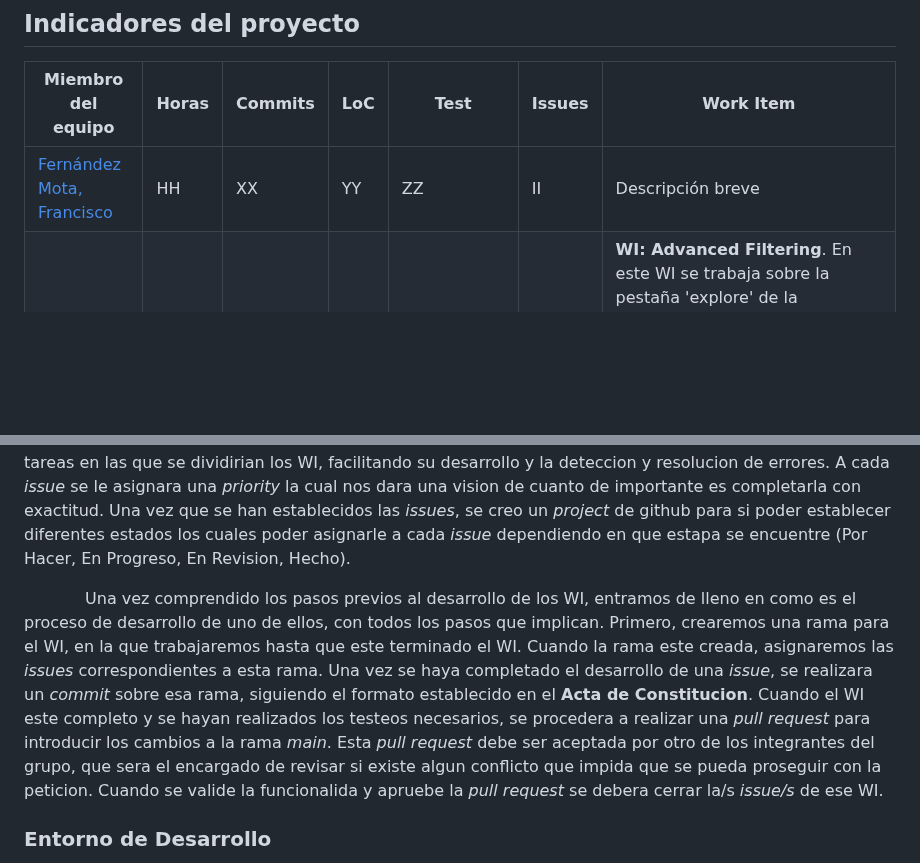
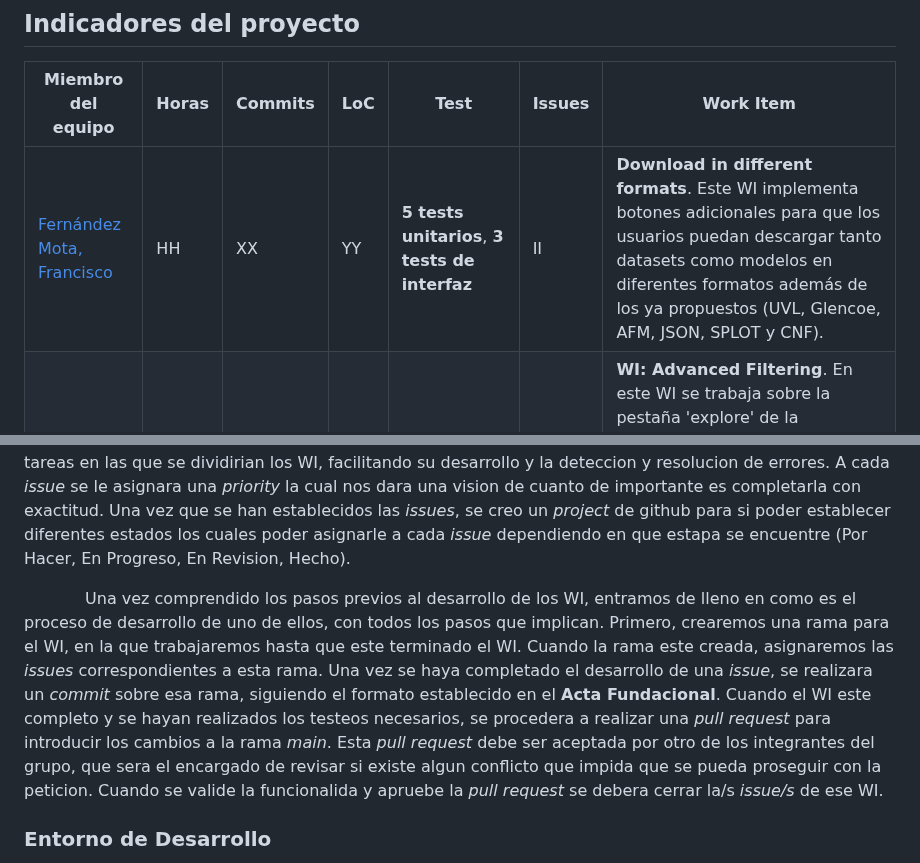
Before and after one commit to berenjena-hub/berenjena-hub, a Markdown page: docs/Documento del Proyecto.md, 2 parts joined by grey strips. Rendered like a GitHub page; blank space fills up the shorter version.

Commit message:
feat(Docs): Documento del Proyecto ampliado. #104

```diff
--- a/docs/Documento del Proyecto.md
+++ b/docs/Documento del Proyecto.md
@@ -19,7 +19,7 @@
 
 | Miembro del equipo               | Horas | Commits | LoC | Test | Issues | Work Item         |
 |----------------------------------|-------|---------|-----|------|--------|-------------------|
-| [Fernández Mota, Francisco](#)   | HH    | XX      | YY  | ZZ   | II     | Descripción breve |
+| [Fernández Mota, Francisco](#)   | HH    | XX      | YY  | **5 tests unitarios**, **3 tests de interfaz**   | II     | **Download in different formats**. Este WI implementa botones adicionales para que los usuarios puedan descargar tanto datasets como modelos en diferentes formatos además de los ya propuestos (UVL, Glencoe, AFM, JSON, SPLOT y CNF). |
 | [García Abadía, Enrique](#)     | HH    | XX      | YY  | **4 tests** (1 de ellos pair-wise)   | II     | **WI: Advanced Filtering**. En este WI se trabaja sobre la pestaña 'explore' de la aplicacion, donde se han eliminado los filtros que habia y se han añadido filtros para las siguientes propiedades de los dataset: publicaction type, author, files number, total size, title y tag. |
 | [Giraldo Santiago, Luis](#)      | HH    | XX      | YY  | ZZ   | II     | Descripción breve |
 | [Sheng Chen](#)                  | HH    | XX      | YY  | **6 tests Selenium**, **6 tests unitarios**   | II     | **WI: Dashboard**. Este WI implementa un tablero que muestra un resumen de las estadísticas clave del sistema: datasets sincronizados/no sincronizados, descargas, vistas y conteo dinámico de equipos. |
@@ -60,7 +60,7 @@
 
 &nbsp;&nbsp;&nbsp;&nbsp;&nbsp;&nbsp;&nbsp;&nbsp;&nbsp;&nbsp;&nbsp;&nbsp;Para el desarrollo del proyecto se ha empleado una serie de procesos de desarrolo y ejecucion especificos para garantizar el buen desarrollo de proyecto y minimizar la aparicion de conflictos. Cuando ya estaban seleccionados lo WI por cada uno de los integrantes se generaron diferentes *issues* en el repositorio de github para cada uno de los WI. En estas *issues* se definirian y describiran las diferentes tareas en las que se dividirian los WI, facilitando su desarrollo y la deteccion y resolucion de errores. A cada *issue* se le asignara una *priority* la cual nos dara una vision de cuanto de importante es completarla con exactitud. Una vez que se han establecidos las *issues*, se creo un *project* de github para si poder establecer diferentes estados los cuales poder asignarle a cada *issue* dependiendo en que estapa se encuentre (Por Hacer, En Progreso, En Revision, Hecho).
 
-&nbsp;&nbsp;&nbsp;&nbsp;&nbsp;&nbsp;&nbsp;&nbsp;&nbsp;&nbsp;&nbsp;&nbsp;Una vez comprendido los pasos previos al desarrollo de los WI, entramos de lleno en como es el proceso de desarrollo de uno de ellos, con todos los pasos que implican. Primero, crearemos una rama para el WI, en la que trabajaremos hasta que este terminado el WI. Cuando la rama este creada, asignaremos las *issues* correspondientes a esta rama. Una vez se haya completado el desarrollo de una *issue*, se realizara un *commit* sobre esa rama, siguiendo el formato establecido en el **Acta de Constitucion**. Cuando el WI este completo y se hayan realizados los testeos necesarios, se procedera a realizar una *pull request* para introducir los cambios a la rama *main*. Esta *pull request* debe ser aceptada por otro de los integrantes del grupo, que sera el encargado de revisar si existe algun conflicto que impida que se pueda proseguir con la peticion. Cuando se valide la funcionalida y apruebe la *pull request* se debera cerrar la/s *issue/s* de ese WI.
+&nbsp;&nbsp;&nbsp;&nbsp;&nbsp;&nbsp;&nbsp;&nbsp;&nbsp;&nbsp;&nbsp;&nbsp;Una vez comprendido los pasos previos al desarrollo de los WI, entramos de lleno en como es el proceso de desarrollo de uno de ellos, con todos los pasos que implican. Primero, crearemos una rama para el WI, en la que trabajaremos hasta que este terminado el WI. Cuando la rama este creada, asignaremos las *issues* correspondientes a esta rama. Una vez se haya completado el desarrollo de una *issue*, se realizara un *commit* sobre esa rama, siguiendo el formato establecido en el **Acta Fundacional**. Cuando el WI este completo y se hayan realizados los testeos necesarios, se procedera a realizar una *pull request* para introducir los cambios a la rama *main*. Esta *pull request* debe ser aceptada por otro de los integrantes del grupo, que sera el encargado de revisar si existe algun conflicto que impida que se pueda proseguir con la peticion. Cuando se valide la funcionalida y apruebe la *pull request* se debera cerrar la/s *issue/s* de ese WI.
 
 ### Entorno de Desarrollo
 
```
